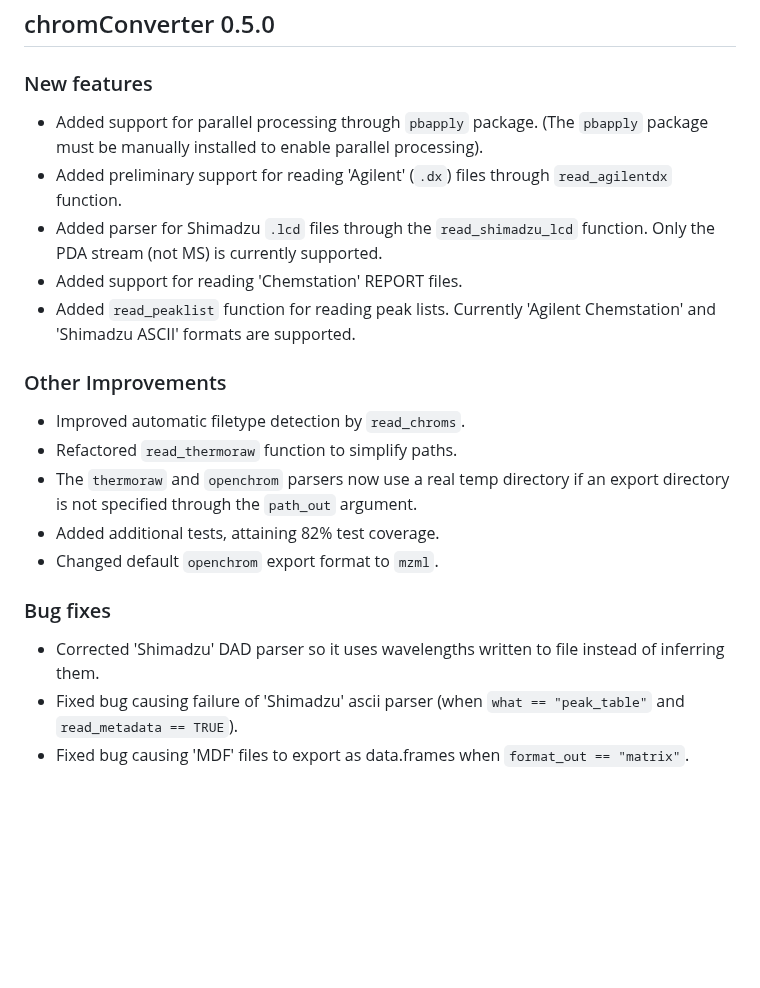
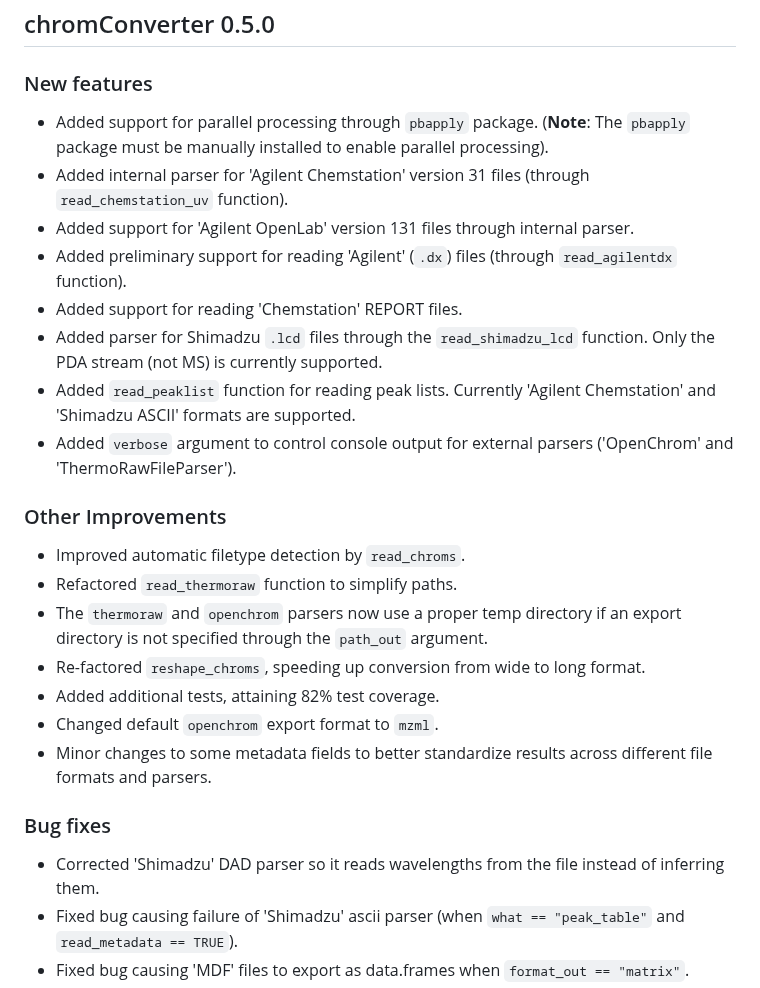
Before and after one commit to ethanbass/chromConverter, a Markdown page: NEWS.md, the part around the change. GitHub-like rendering; blank space fills up the shorter version.

```diff
--- a/NEWS.md
+++ b/NEWS.md
@@ -2,26 +2,28 @@
 
 ### New features
 
-* Added support for parallel processing through `pbapply` package. (The `pbapply`
-package must be manually installed to enable parallel processing).
-* Added preliminary support for reading 'Agilent' (`.dx`) files through
-`read_agilentdx` function.
+* Added support for parallel processing through `pbapply` package. (**Note**: The `pbapply` package must be manually installed to enable parallel processing).
+* Added internal parser for 'Agilent Chemstation' version 31 files (through `read_chemstation_uv` function).
+* Added support for 'Agilent OpenLab' version 131 files through internal parser.
+* Added preliminary support for reading 'Agilent' (`.dx`) files (through `read_agilentdx` function).
+* Added support for reading 'Chemstation' REPORT files.
 * Added parser for Shimadzu `.lcd` files through the `read_shimadzu_lcd` function. Only the PDA stream (not MS) is currently supported.
-* Added support for reading 'Chemstation' REPORT files.
-* Added `read_peaklist` function for reading peak lists. Currently 'Agilent Chemstation' and
-'Shimadzu ASCII' formats are supported.
+* Added `read_peaklist` function for reading peak lists. Currently 'Agilent Chemstation' and 'Shimadzu ASCII' formats are supported.
+* Added `verbose` argument to control console output for external parsers ('OpenChrom' and 'ThermoRawFileParser').
 
 ### Other Improvements
 
 * Improved automatic filetype detection by `read_chroms`.
 * Refactored `read_thermoraw` function to simplify paths.
-* The `thermoraw` and `openchrom` parsers now use a real temp directory if an export directory is not specified through the `path_out` argument.
+* The `thermoraw` and `openchrom` parsers now use a proper temp directory if an export directory is not specified through the `path_out` argument.
+* Re-factored `reshape_chroms`, speeding up conversion from wide to long format.
 * Added additional tests, attaining 82% test coverage.
 * Changed default `openchrom` export format to `mzml`.
+* Minor changes to some metadata fields to better standardize results across different file formats and parsers.
 
 ### Bug fixes
 
-* Corrected 'Shimadzu' DAD parser so it uses wavelengths written to file instead of inferring them.
+* Corrected 'Shimadzu' DAD parser so it reads wavelengths from the file instead of inferring them.
 * Fixed bug causing failure of 'Shimadzu' ascii parser (when `what == "peak_table"` and `read_metadata == TRUE`).
 * Fixed bug causing 'MDF' files to export as data.frames when `format_out == "matrix"`.
 * Fixed misleading `data_format` attributes in 'Waters ARW' and 'Chromeleon' parsers.
```
